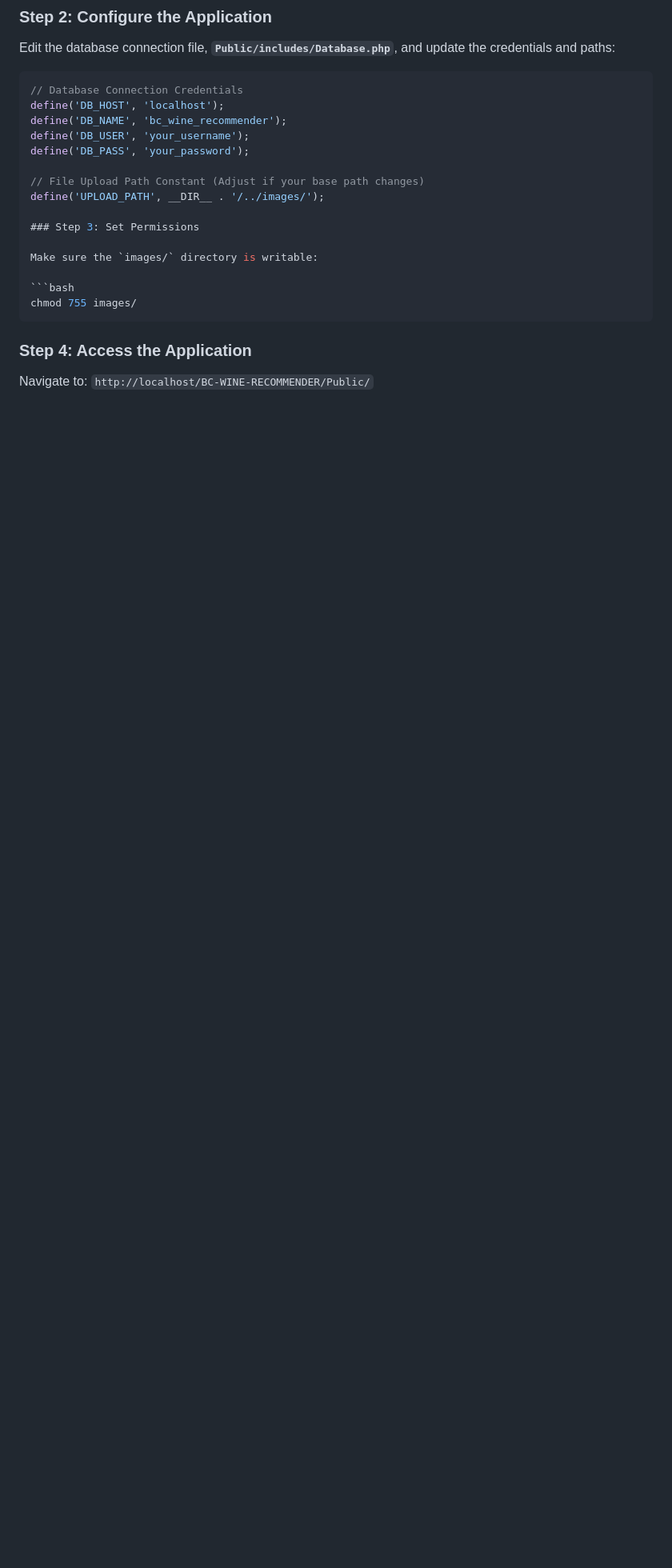
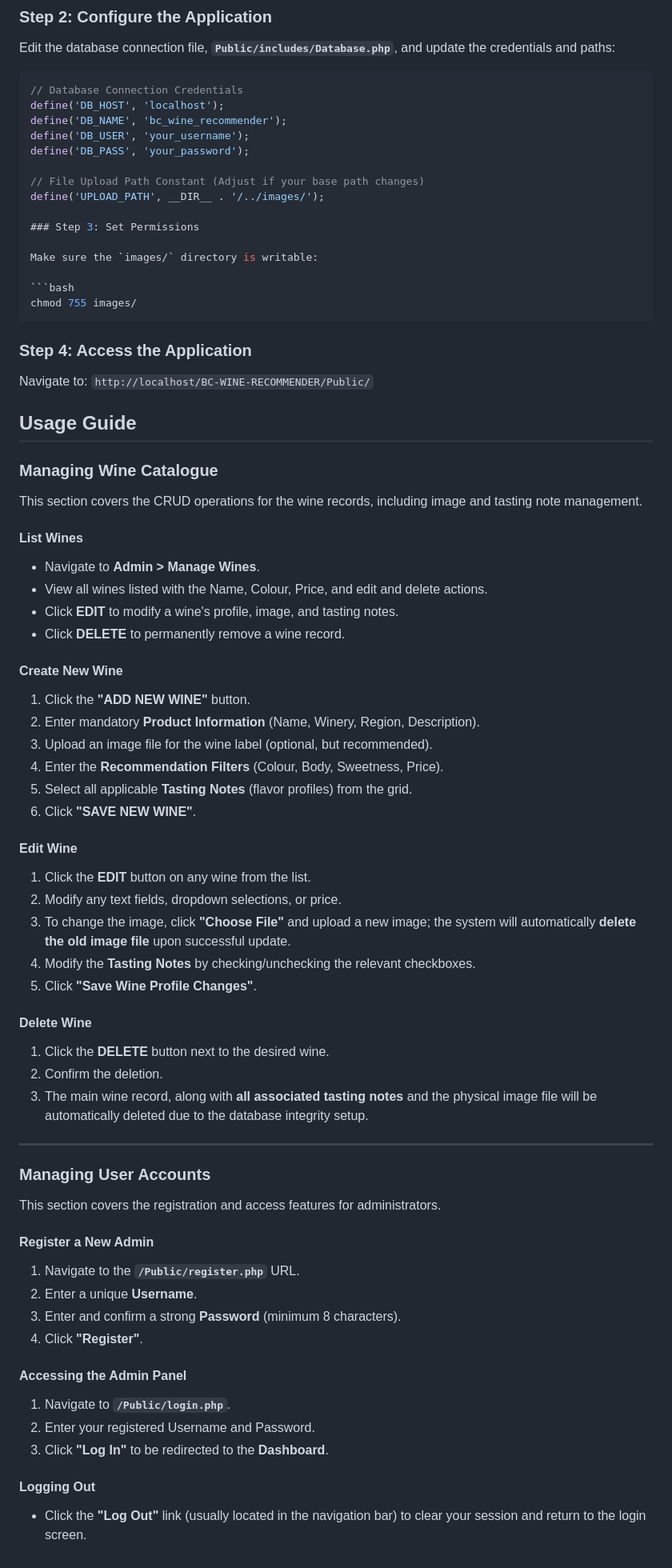
Before and after one commit to lcgraves/bc-wine-recommender, a Markdown page: README.md, the part around the change. Shown at 80% size. Rendered like a GitHub page; blank space fills up the shorter version.

Commit message:
Add usage guide

```diff
--- a/README.md
+++ b/README.md
@@ -124,3 +124,55 @@ chmod 755 images/
 ### Step 4: Access the Application
 
 Navigate to: `http://localhost/BC-WINE-RECOMMENDER/Public/`
+
+## Usage Guide
+
+### Managing Wine Catalogue
+
+This section covers the CRUD operations for the wine records, including image and tasting note management.
+
+#### List Wines
+* Navigate to **Admin > Manage Wines**.
+* View all wines listed with the Name, Colour, Price, and edit and delete actions.
+* Click **EDIT** to modify a wine's profile, image, and tasting notes.
+* Click **DELETE** to permanently remove a wine record.
+
+#### Create New Wine
+1.  Click the **"ADD NEW WINE"** button.
+2.  Enter mandatory **Product Information** (Name, Winery, Region, Description).
+3.  Upload an image file for the wine label (optional, but recommended).
+4.  Enter the **Recommendation Filters** (Colour, Body, Sweetness, Price).
+5.  Select all applicable **Tasting Notes** (flavor profiles) from the grid.
+6.  Click **"SAVE NEW WINE"**.
+
+#### Edit Wine
+1.  Click the **EDIT** button on any wine from the list.
+2.  Modify any text fields, dropdown selections, or price.
+3.  To change the image, click **"Choose File"** and upload a new image; the system will automatically **delete the old image file** upon successful update.
+4.  Modify the **Tasting Notes** by checking/unchecking the relevant checkboxes.
+5.  Click **"Save Wine Profile Changes"**.
+
+#### Delete Wine
+1.  Click the **DELETE** button next to the desired wine.
+2.  Confirm the deletion.
+3.  The main wine record, along with **all associated tasting notes** and the physical image file will be automatically deleted due to the database integrity setup.
+
+---
+
+### Managing User Accounts
+
+This section covers the registration and access features for administrators.
+
+#### Register a New Admin
+1.  Navigate to the **`/Public/register.php`** URL.
+2.  Enter a unique **Username**.
+3.  Enter and confirm a strong **Password** (minimum 8 characters).
+4.  Click **"Register"**.
+
+#### Accessing the Admin Panel
+1.  Navigate to **`/Public/login.php`**.
+2.  Enter your registered Username and Password.
+3.  Click **"Log In"** to be redirected to the **Dashboard**.
+
+#### Logging Out
+* Click the **"Log Out"** link (usually located in the navigation bar) to clear your session and return to the login screen.
```
